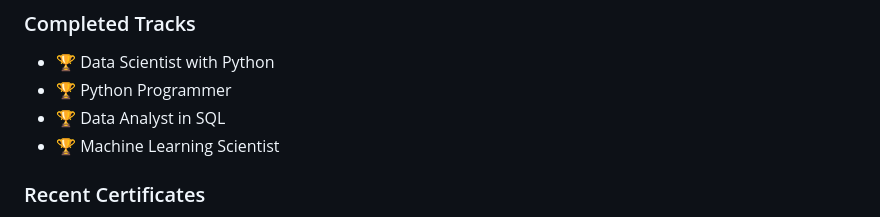
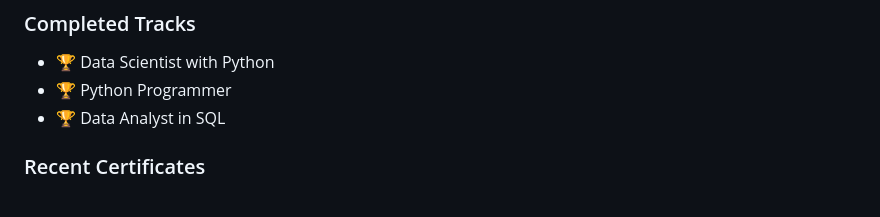
Before and after one commit to vfaraji89/vfaraji89, a Markdown page: README.md, the part around the change. Rendered like a GitHub page.

```diff
--- a/README.md
+++ b/README.md
@@ -38,7 +38,6 @@ Transforming text data into intelligent products. Specialized in people, user da
 - 🏆 Data Scientist with Python
 - 🏆 Python Programmer
 - 🏆 Data Analyst in SQL
-- 🏆 Machine Learning Scientist
 
 ### Recent Certificates
 - [Data Science for Business](https://www.datacamp.com/statement-of-accomplishment/track/xxx)
```
